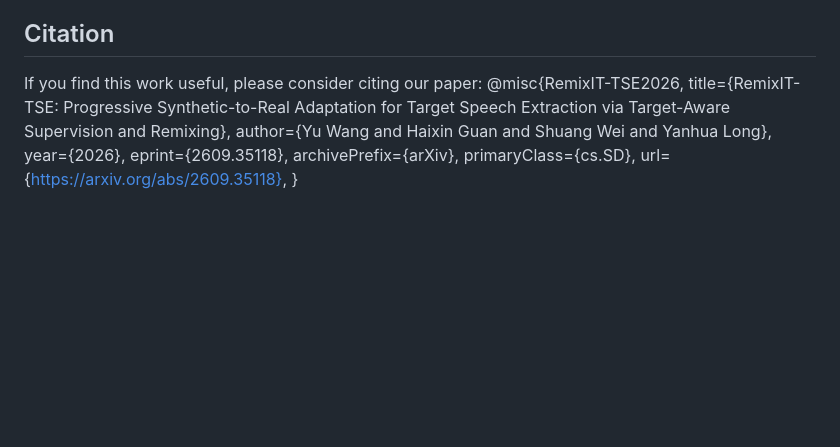
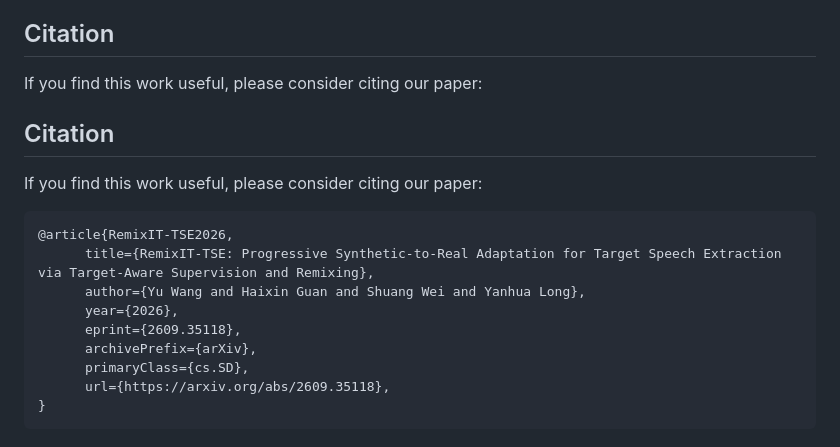
Before and after one commit to YuWang-Speech/RemixIT-TSE, a Markdown page: README.md, the part around the change. Rendered like a GitHub page; blank space fills up the shorter version.

Commit message:
Update citation section with BibTeX entry
Added citation details for the paper in BibTeX format.

````diff
--- a/README.md
+++ b/README.md
@@ -92,7 +92,11 @@ For now, this repository provides the model checkpoints, framework description,
 ## Citation
 
 If you find this work useful, please consider citing our paper:
-@misc{RemixIT-TSE2026,
+## Citation
+
+If you find this work useful, please consider citing our paper:
+```bibtex
+@article{RemixIT-TSE2026,
       title={RemixIT-TSE: Progressive Synthetic-to-Real Adaptation for Target Speech Extraction via Target-Aware Supervision and Remixing},
       author={Yu Wang and Haixin Guan and Shuang Wei and Yanhua Long},
       year={2026},
@@ -101,3 +105,4 @@ If you find this work useful, please consider citing our paper:
       primaryClass={cs.SD},
       url={https://arxiv.org/abs/2609.35118},
 }
+```
````
